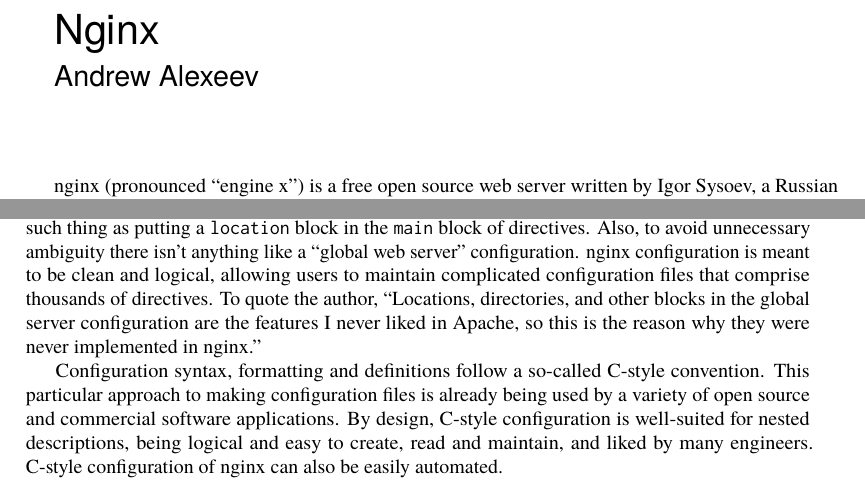
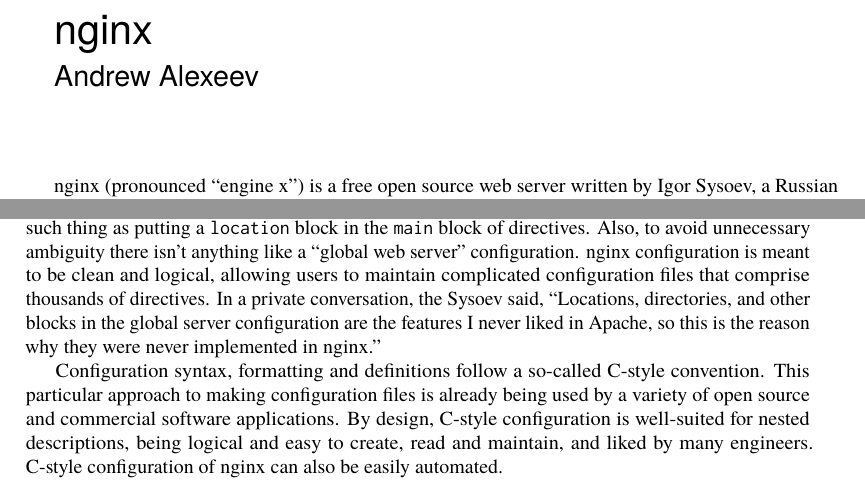
Before and after one commit to catlee/aosa-volume2, a LaTeX thesis (tex/en/aosa2.tex, which reads tex/en/nginx.tex): two parts of pages 225 and 232 of 392, joined at a grey line, cut at the place of the change. Compiled offline with pdfLaTeX.

Commit message:
Changed capitalization of nginx, added reference for quote; as per email from A. Alexeev Feb 29
git-svn-id: http://www.aosabook.org/svn/volume2@1006 dd5aa6cc-de63-413d-92ad-03a14aac4e6a

```diff
--- a/tex/en/nginx.tex
+++ b/tex/en/nginx.tex
@@ -1,4 +1,4 @@
-\begin{aosachapter}{Nginx}{s:nginx}{Andrew Alexeev}
+\begin{aosachapter}{nginx}{s:nginx}{Andrew Alexeev}
 
 nginx (pronounced ``engine x'') is a free open source web server
 written by Igor Sysoev, a Russian software engineer. Since its public
@@ -481,7 +481,8 @@
 avoid unnecessary ambiguity there isn't anything like a ``global web
 server'' configuration. nginx configuration is meant to be clean and
 logical, allowing users to maintain complicated configuration files
-that comprise thousands of directives. To quote the author,
+that comprise thousands of directives. In a private conversation, the
+Sysoev said,
 ``Locations, directories, and other blocks in the global server
 configuration are the features I never liked in Apache, so this is the
 reason why they were never implemented in nginx.''
```
Also changed, not shown: tex/en/nginx.tex (2 more changed lines).
